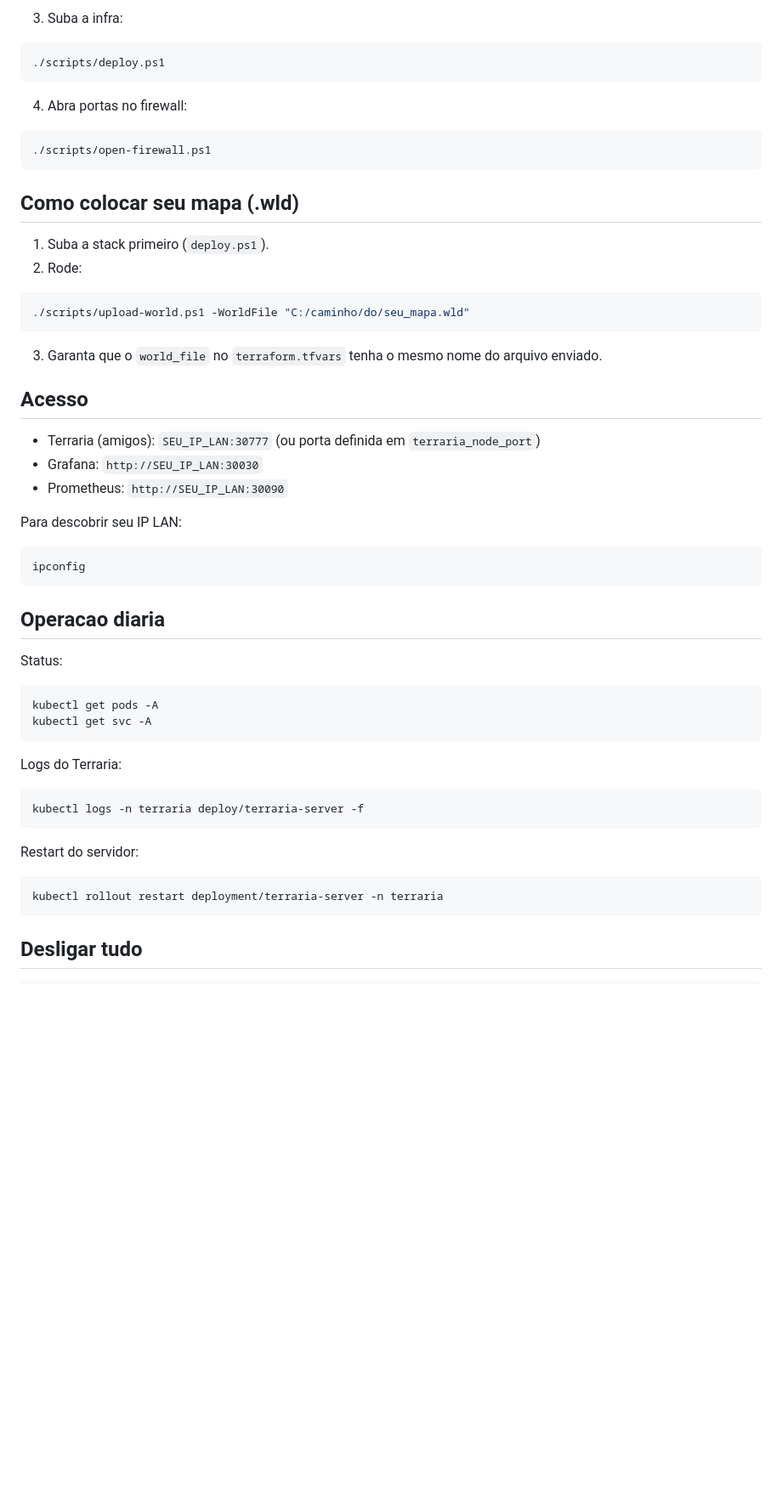
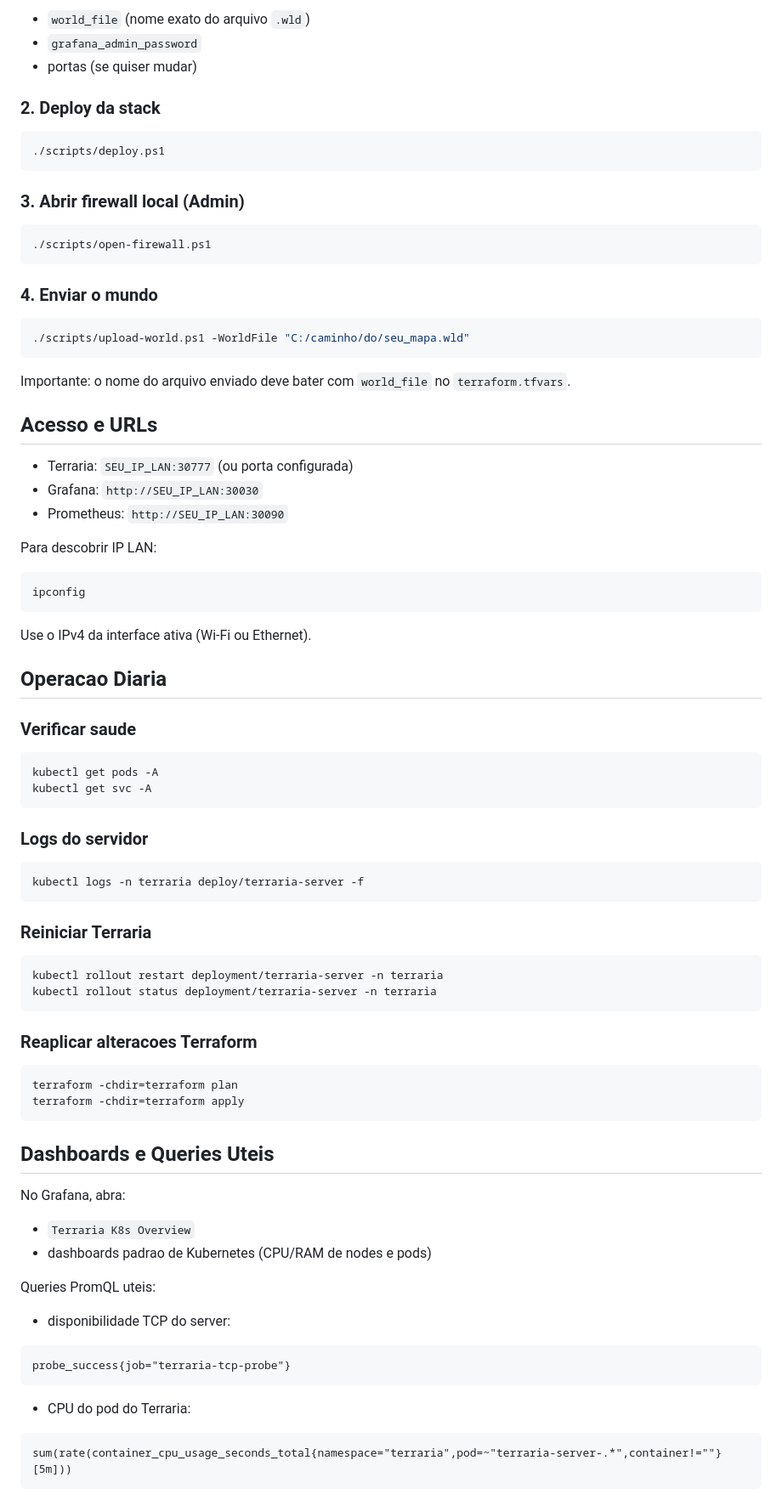
Before and after one commit to giwnltrema/terrariadosbobo, a Markdown page: README.md, the part around one of its changes. Shown at 85% size. GitHub-like rendering; blank space fills up the shorter version.

````diff
--- a/README.md
+++ b/README.md
@@ -62,58 +76,89 @@ Copy-Item terraform/terraform.tfvars.example terraform/terraform.tfvars
 
-3. Suba a infra:
+- `world_file` (nome exato do arquivo `.wld`)
+- `grafana_admin_password`
+- portas (se quiser mudar)
+
+### 2. Deploy da stack
 
 ```powershell
 ./scripts/deploy.ps1
 ```
 
-4. Abra portas no firewall:
+### 3. Abrir firewall local (Admin)
 
 ```powershell
 ./scripts/open-firewall.ps1
 ```
 
-## Como colocar seu mapa (.wld)
-
-1. Suba a stack primeiro (`deploy.ps1`).
-2. Rode:
+### 4. Enviar o mundo
 
 ```powershell
 ./scripts/upload-world.ps1 -WorldFile "C:/caminho/do/seu_mapa.wld"
 ```
 
-3. Garanta que o `world_file` no `terraform.tfvars` tenha o mesmo nome do arquivo enviado.
+Importante: o nome do arquivo enviado deve bater com `world_file` no `terraform.tfvars`.
 
-## Acesso
+## Acesso e URLs
 
-- Terraria (amigos): `SEU_IP_LAN:30777` (ou porta definida em `terraria_node_port`)
+- Terraria: `SEU_IP_LAN:30777` (ou porta configurada)
 - Grafana: `http://SEU_IP_LAN:30030`
 - Prometheus: `http://SEU_IP_LAN:30090`
 
-Para descobrir seu IP LAN:
+Para descobrir IP LAN:
 
 ```powershell
 ipconfig
 ```
 
-## Operacao diaria
+Use o IPv4 da interface ativa (Wi-Fi ou Ethernet).
 
-Status:
+## Operacao Diaria
+
+### Verificar saude
 
 ```powershell
 kubectl get pods -A
 kubectl get svc -A
 ```
 
-Logs do Terraria:
+### Logs do servidor
 
 ```powershell
 kubectl logs -n terraria deploy/terraria-server -f
 ```
 
-Restart do servidor:
+### Reiniciar Terraria
 
 ```powershell
 kubectl rollout restart deployment/terraria-server -n terraria
+kubectl rollout status deployment/terraria-server -n terraria
 ```
 
-## Desligar tudo
+### Reaplicar alteracoes Terraform
+
+```powershell
+terraform -chdir=terraform plan
+terraform -chdir=terraform apply
+```
+
+## Dashboards e Queries Uteis
+
+No Grafana, abra:
+
+- `Terraria K8s Overview`
+- dashboards padrao de Kubernetes (CPU/RAM de nodes e pods)
+
+Queries PromQL uteis:
+
+- disponibilidade TCP do server:
+
+```promql
+probe_success{job="terraria-tcp-probe"}
+```
+
+- CPU do pod do Terraria:
+
+```promql
+sum(rate(container_cpu_usage_seconds_total{namespace="terraria",pod=~"terraria-server-.*",container!=""}[5m]))
+```
+
````
Also changed, not shown: other parts of README.md (+108 -41 lines).
